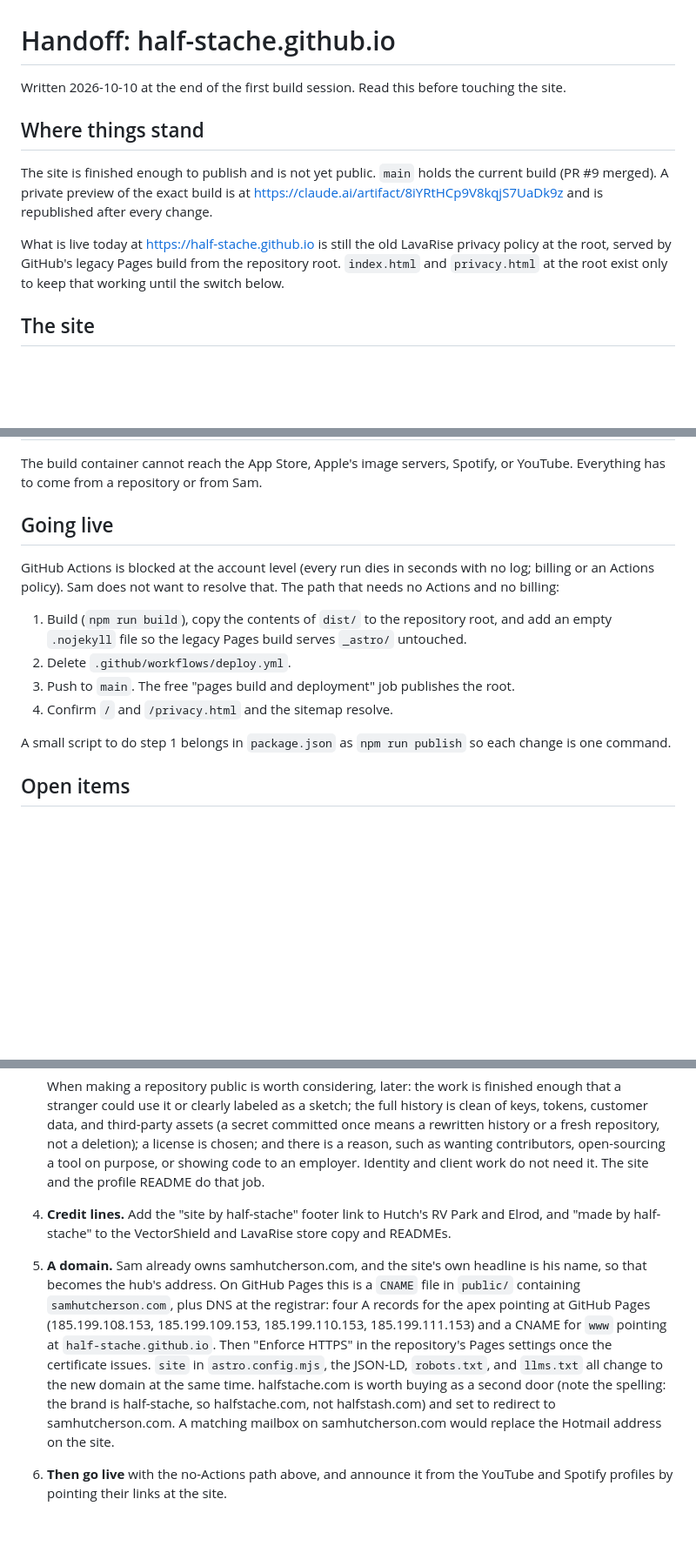
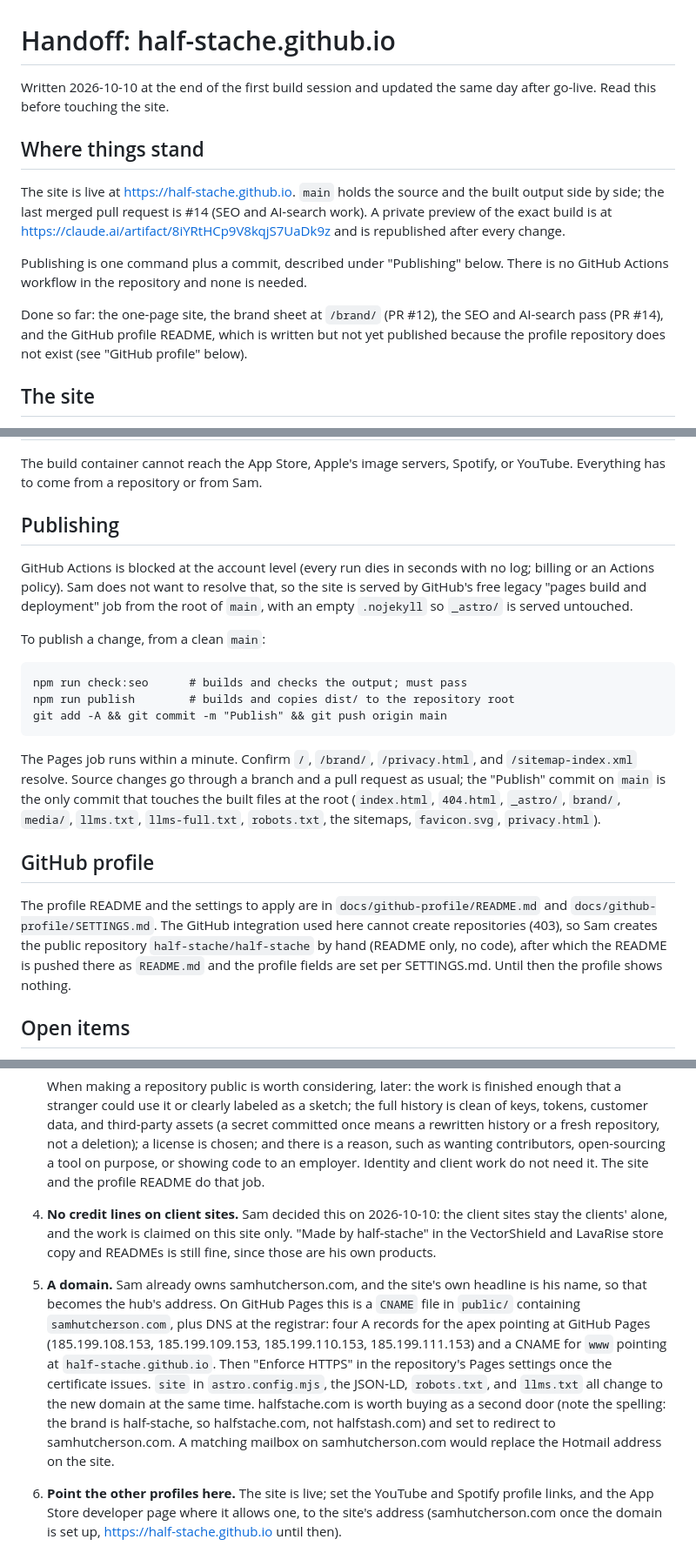
Before and after one commit to half-stache/half-stache.github.io, a Markdown page: docs/HANDOFF.md, 3 parts joined by grey strips. Shown at 87% size. GitHub-like rendering; blank space fills up the shorter version.

Commit message:
Update the handoff for go-live, publishing, SEO, and the profile README
Co-Authored-By: Claude Fable 5.1 <noreply@anthropic.com>
Claude-Session: https://claude.ai/code/session_01ET3Q5d1GCGmPfppQzxDnqi

````diff
--- a/docs/HANDOFF.md
+++ b/docs/HANDOFF.md
@@ -1,16 +1,20 @@
 # Handoff: half-stache.github.io
 
-Written 2026-10-10 at the end of the first build session. Read this before touching the site.
+Written 2026-10-10 at the end of the first build session and updated the same day after go-live. Read this
+before touching the site.
 
 ## Where things stand
 
-The site is finished enough to publish and is not yet public. `main` holds the current build (PR #9 merged). A
-private preview of the exact build is at https://claude.ai/artifact/8iYRtHCp9V8kqjS7UaDk9z and is republished
-after every change.
+The site is live at https://half-stache.github.io. `main` holds the source and the built output side by side;
+the last merged pull request is #14 (SEO and AI-search work). A private preview of the exact build is at
+https://claude.ai/artifact/8iYRtHCp9V8kqjS7UaDk9z and is republished after every change.
 
-What is live today at https://half-stache.github.io is still the old LavaRise privacy policy at the root, served
-by GitHub's legacy Pages build from the repository root. `index.html` and `privacy.html` at the root exist only
-to keep that working until the switch below.
+Publishing is one command plus a commit, described under "Publishing" below. There is no GitHub Actions
+workflow in the repository and none is needed.
+
+Done so far: the one-page site, the brand sheet at `/brand/` (PR #12), the SEO and AI-search pass (PR #14), and
+the GitHub profile README, which is written but not yet published because the profile repository does not
+exist (see "GitHub profile" below).
 
 ## The site
 
@@ -68,18 +72,32 @@ Store listing points at it.
 The build container cannot reach the App Store, Apple's image servers, Spotify, or YouTube. Everything has to
 come from a repository or from Sam.
 
-## Going live
+## Publishing
 
 GitHub Actions is blocked at the account level (every run dies in seconds with no log; billing or an Actions
-policy). Sam does not want to resolve that. The path that needs no Actions and no billing:
+policy). Sam does not want to resolve that, so the site is served by GitHub's free legacy "pages build and
+deployment" job from the root of `main`, with an empty `.nojekyll` so `_astro/` is served untouched.
 
-1. Build (`npm run build`), copy the contents of `dist/` to the repository root, and add an empty `.nojekyll`
-   file so the legacy Pages build serves `_astro/` untouched.
-2. Delete `.github/workflows/deploy.yml`.
-3. Push to `main`. The free "pages build and deployment" job publishes the root.
-4. Confirm `/` and `/privacy.html` and the sitemap resolve.
+To publish a change, from a clean `main`:
 
-A small script to do step 1 belongs in `package.json` as `npm run publish` so each change is one command.
+```
+npm run check:seo      # builds and checks the output; must pass
+npm run publish        # builds and copies dist/ to the repository root
+git add -A && git commit -m "Publish" && git push origin main
+```
+
+The Pages job runs within a minute. Confirm `/`, `/brand/`, `/privacy.html`, and `/sitemap-index.xml` resolve.
+Source changes go through a branch and a pull request as usual; the "Publish" commit on `main` is the only
+commit that touches the built files at the root (`index.html`, `404.html`, `_astro/`, `brand/`, `media/`,
+`llms.txt`, `llms-full.txt`, `robots.txt`, the sitemaps, `favicon.svg`, `privacy.html`).
+
+## GitHub profile
+
+The profile README and the settings to apply are in `docs/github-profile/README.md` and
+`docs/github-profile/SETTINGS.md`. The GitHub integration used here cannot create repositories (403), so Sam
+creates the public repository `half-stache/half-stache` by hand (README only, no code), after which the README
+is pushed there as `README.md` and the profile fields are set per SETTINGS.md. Until then the profile shows
+nothing.
 
 ## Open items
 
@@ -133,8 +150,9 @@ Concrete deliverables, in order:
    on purpose, or showing code to an employer. Identity and client work do not need it. The site and the
    profile README do that job.
 
-4. **Credit lines.** Add the "site by half-stache" footer link to Hutch's RV Park and Elrod, and "made by
-   half-stache" to the VectorShield and LavaRise store copy and READMEs.
+4. **No credit lines on client sites.** Sam decided this on 2026-10-10: the client sites stay the clients'
+   alone, and the work is claimed on this site only. "Made by half-stache" in the VectorShield and LavaRise
+   store copy and READMEs is still fine, since those are his own products.
 5. **A domain.** Sam already owns samhutcherson.com, and the site's own headline is his name, so that becomes
    the hub's address. On GitHub Pages this is a `CNAME` file in `public/` containing `samhutcherson.com`,
    plus DNS at the registrar: four A records for the apex pointing at GitHub Pages
@@ -145,5 +163,6 @@ Concrete deliverables, in order:
    half-stache, so halfstache.com, not halfstash.com) and set to redirect to samhutcherson.com. A matching
    mailbox on samhutcherson.com would replace the Hotmail address on the site.
 
-6. **Then go live** with the no-Actions path above, and announce it from the YouTube and Spotify profiles by
-   pointing their links at the site.
+6. **Point the other profiles here.** The site is live; set the YouTube and Spotify profile links, and the App
+   Store developer page where it allows one, to the site's address (samhutcherson.com once the domain is
+   set up, https://half-stache.github.io until then).
````
Also changed, not shown: other parts of docs/HANDOFF.md (+1 -2 lines).
